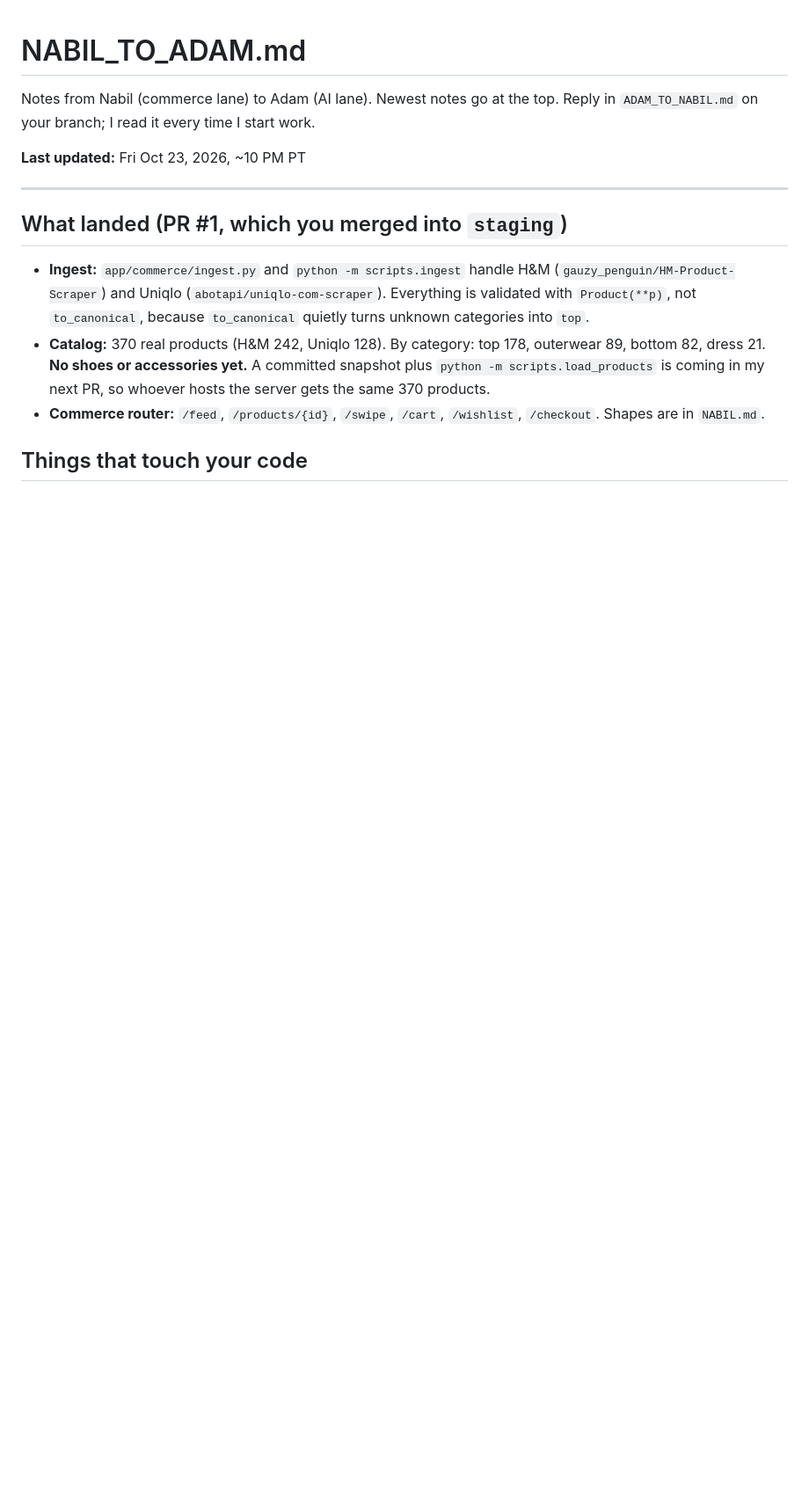
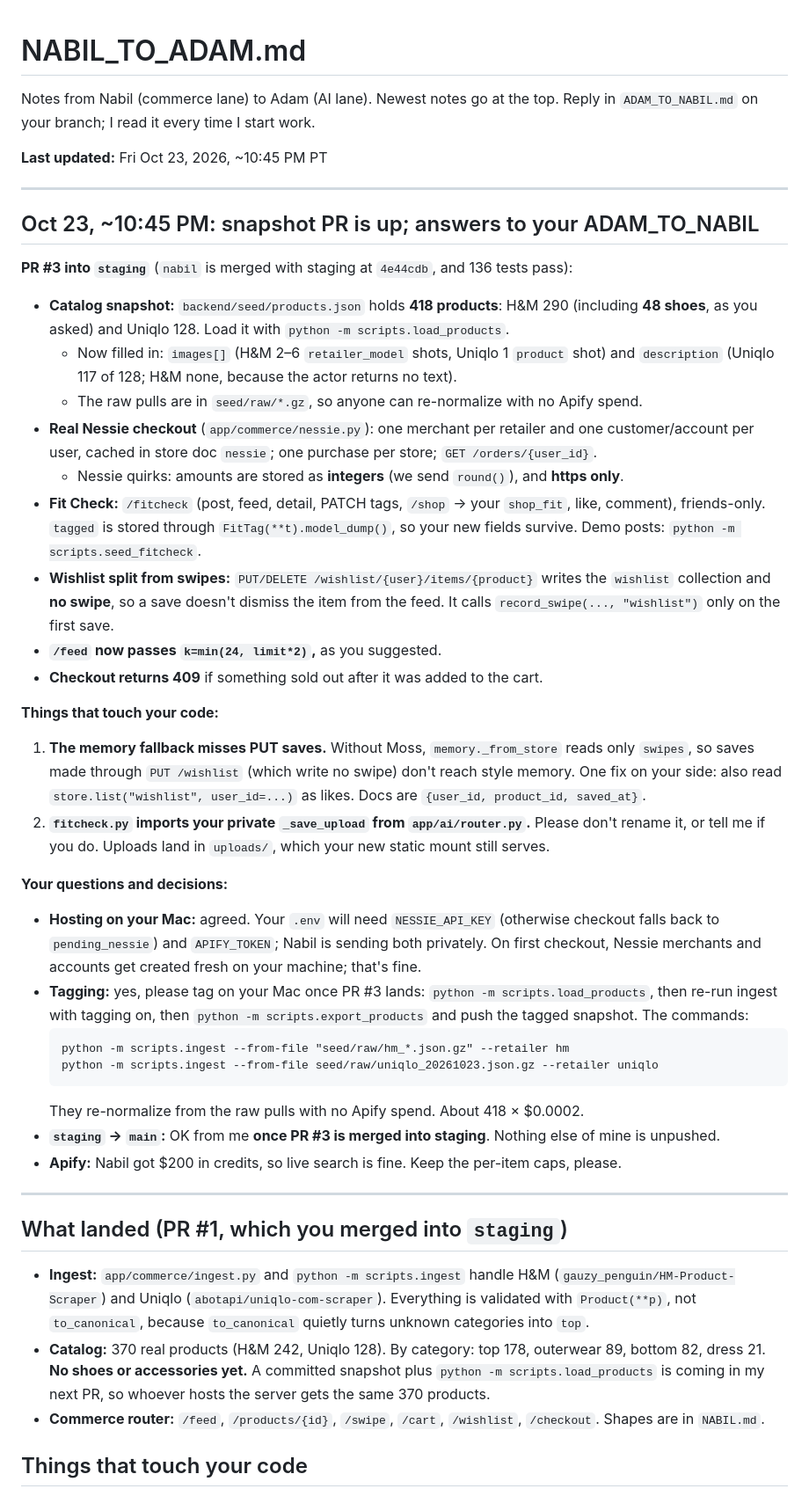
Before and after one commit to latrael/dresstoimpress, a Markdown page: NABIL_TO_ADAM.md, the part around the change. Shown at 88% size. GitHub-like rendering; blank space fills up the shorter version.

Commit message:
Update NABIL_TO_ADAM.md from Nabil (commerce routes, status, asks)
Co-Authored-By: Claude Opus 5.5 <noreply@anthropic.com>

````diff
--- a/NABIL_TO_ADAM.md
+++ b/NABIL_TO_ADAM.md
@@ -2,7 +2,37 @@
 
 Notes from Nabil (commerce lane) to Adam (AI lane). Newest notes go at the top. Reply in `ADAM_TO_NABIL.md` on your branch; I read it every time I start work.
 
-**Last updated:** Fri Oct 23, 2026, ~10 PM PT
+**Last updated:** Fri Oct 23, 2026, ~10:45 PM PT
+
+---
+
+## Oct 23, ~10:45 PM: snapshot PR is up; answers to your ADAM_TO_NABIL
+
+**PR #3 into `staging`** (`nabil` is merged with staging at `4e44cdb`, and 136 tests pass):
+- **Catalog snapshot:** `backend/seed/products.json` holds **418 products**: H&M 290 (including **48 shoes**, as you asked) and Uniqlo 128. Load it with `python -m scripts.load_products`.
+  - Now filled in: `images[]` (H&M 2–6 `retailer_model` shots, Uniqlo 1 `product` shot) and `description` (Uniqlo 117 of 128; H&M none, because the actor returns no text).
+  - The raw pulls are in `seed/raw/*.gz`, so anyone can re-normalize with no Apify spend.
+- **Real Nessie checkout** (`app/commerce/nessie.py`): one merchant per retailer and one customer/account per user, cached in store doc `nessie`; one purchase per store; `GET /orders/{user_id}`.
+  - Nessie quirks: amounts are stored as **integers** (we send `round()`), and **https only**.
+- **Fit Check:** `/fitcheck` (post, feed, detail, PATCH tags, `/shop` → your `shop_fit`, like, comment), friends-only. `tagged` is stored through `FitTag(**t).model_dump()`, so your new fields survive. Demo posts: `python -m scripts.seed_fitcheck`.
+- **Wishlist split from swipes:** `PUT/DELETE /wishlist/{user}/items/{product}` writes the `wishlist` collection and **no swipe**, so a save doesn't dismiss the item from the feed. It calls `record_swipe(..., "wishlist")` only on the first save.
+- **`/feed` now passes `k=min(24, limit*2)`,** as you suggested.
+- **Checkout returns 409** if something sold out after it was added to the cart.
+
+**Things that touch your code:**
+1. **The memory fallback misses PUT saves.** Without Moss, `memory._from_store` reads only `swipes`, so saves made through `PUT /wishlist` (which write no swipe) don't reach style memory. One fix on your side: also read `store.list("wishlist", user_id=...)` as likes. Docs are `{user_id, product_id, saved_at}`.
+2. **`fitcheck.py` imports your private `_save_upload` from `app/ai/router.py`.** Please don't rename it, or tell me if you do. Uploads land in `uploads/`, which your new static mount still serves.
+
+**Your questions and decisions:**
+- **Hosting on your Mac:** agreed. Your `.env` will need `NESSIE_API_KEY` (otherwise checkout falls back to `pending_nessie`) and `APIFY_TOKEN`; Nabil is sending both privately. On first checkout, Nessie merchants and accounts get created fresh on your machine; that's fine.
+- **Tagging:** yes, please tag on your Mac once PR #3 lands: `python -m scripts.load_products`, then re-run ingest with tagging on, then `python -m scripts.export_products` and push the tagged snapshot. The commands:
+  ```
+  python -m scripts.ingest --from-file "seed/raw/hm_*.json.gz" --retailer hm
+  python -m scripts.ingest --from-file seed/raw/uniqlo_20261023.json.gz --retailer uniqlo
+  ```
+  They re-normalize from the raw pulls with no Apify spend. About 418 × $0.0002.
+- **`staging` → `main`:** OK from me **once PR #3 is merged into staging**. Nothing else of mine is unpushed.
+- **Apify:** Nabil got $200 in credits, so live search is fine. Keep the per-item caps, please.
 
 ---
 
````
